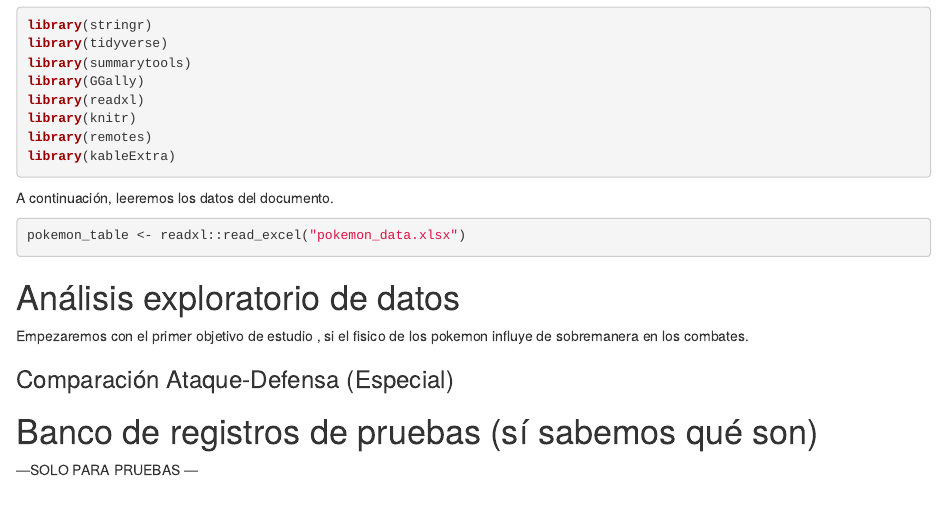
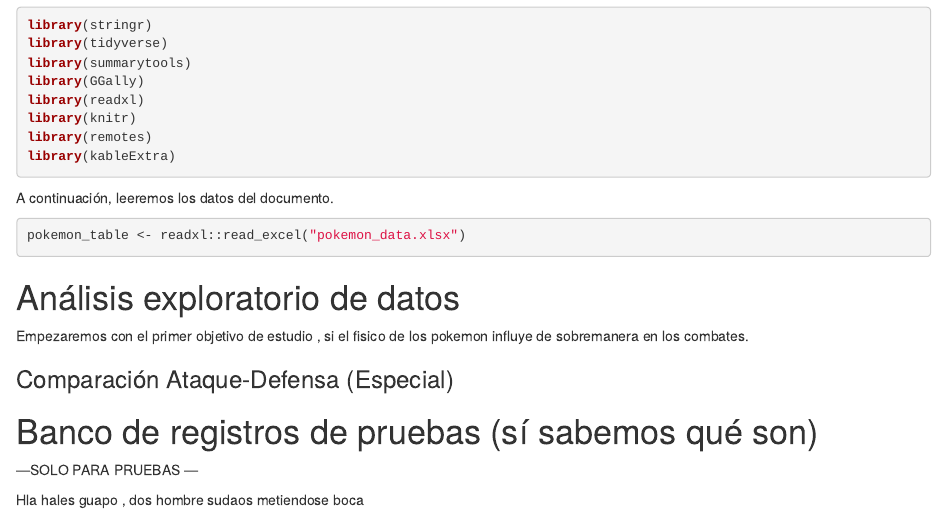
Before and after one commit to RRnight42/Esatadistica_pokemon, an R Markdown document (pokemon_statistics.Rmd): the page in a window 1100 px wide, from 1540 px down. Rendered offline with R 4.5, knitr and Pandoc, with nearby package versions.

Commit message:
hola hales guapo

````diff
--- a/pokemon_statistics.Rmd
+++ b/pokemon_statistics.Rmd
@@ -108,6 +108,9 @@ Empezaremos con el primer objetivo de estudio , si el fisico de los pokemon infl
 
 ---SOLO PARA PRUEBAS ---
 
+
+Hla hales guapo , dos hombre sudaos metiendose boca
+
 ```{r}
 
 
````
